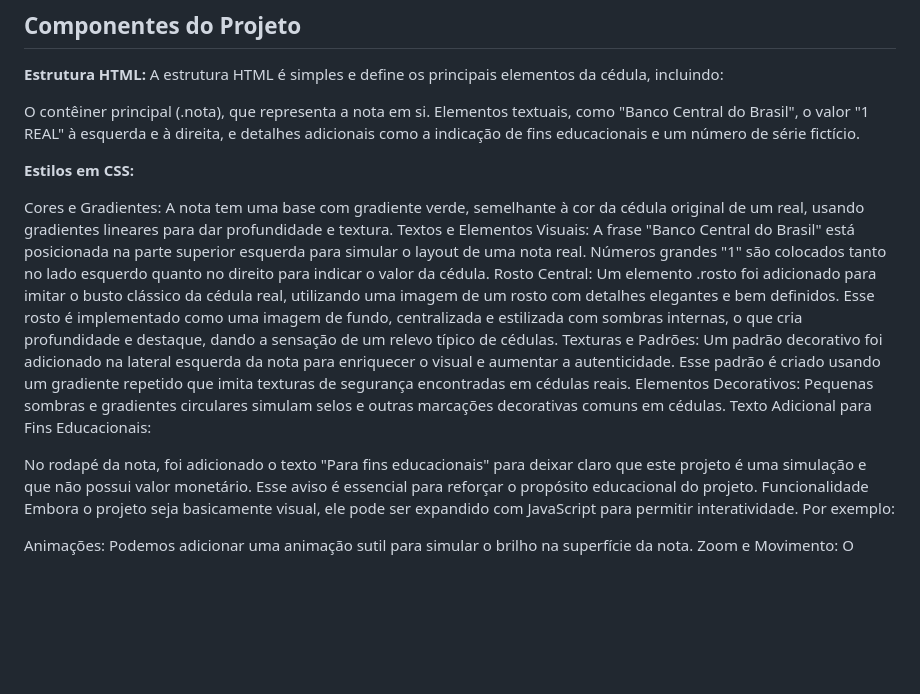
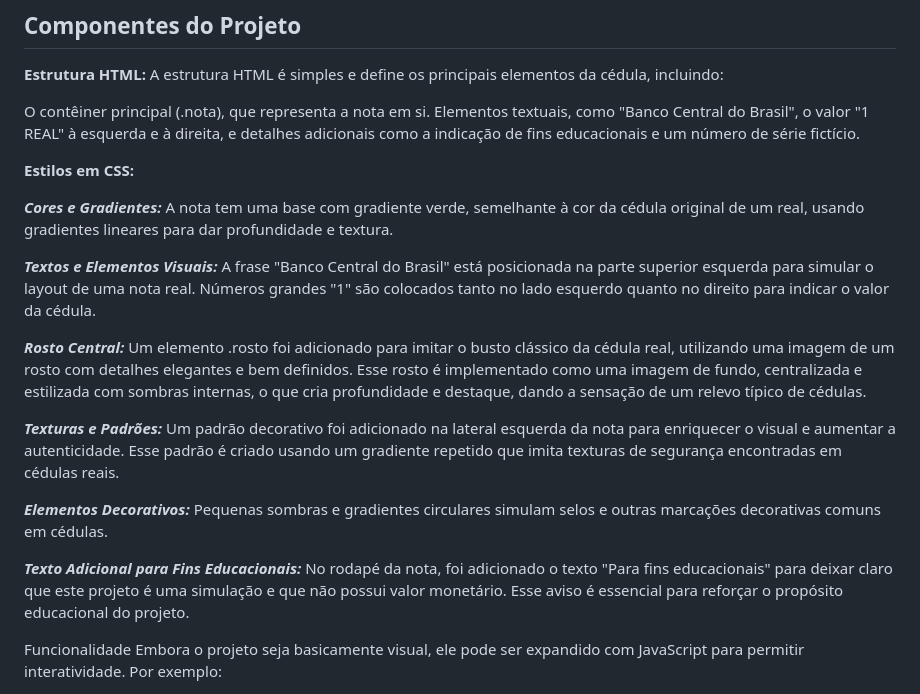
Before and after one commit to Ninja1375/Nota-Virtual-de-1-Real, a Markdown page: README.md, the part around the change. Rendered like a GitHub page; blank space fills up the shorter version.

```diff
--- a/README.md
+++ b/README.md
@@ -11,19 +11,19 @@ Elementos textuais, como "Banco Central do Brasil", o valor "1 REAL" à esquerda
 
 **Estilos em CSS:**
 
-Cores e Gradientes: A nota tem uma base com gradiente verde, semelhante à cor da cédula original de um real, usando gradientes lineares para dar profundidade e textura.
-Textos e Elementos Visuais:
-A frase "Banco Central do Brasil" está posicionada na parte superior esquerda para simular o layout de uma nota real.
+***Cores e Gradientes:*** A nota tem uma base com gradiente verde, semelhante à cor da cédula original de um real, usando gradientes lineares para dar profundidade e textura.
+
+***Textos e Elementos Visuais:*** A frase "Banco Central do Brasil" está posicionada na parte superior esquerda para simular o layout de uma nota real.
 Números grandes "1" são colocados tanto no lado esquerdo quanto no direito para indicar o valor da cédula.
-Rosto Central:
-Um elemento .rosto foi adicionado para imitar o busto clássico da cédula real, utilizando uma imagem de um rosto com detalhes elegantes e bem definidos. Esse rosto é implementado como uma imagem de fundo, centralizada e estilizada com sombras internas, o que cria profundidade e destaque, dando a sensação de um relevo típico de cédulas.
-Texturas e Padrões:
-Um padrão decorativo foi adicionado na lateral esquerda da nota para enriquecer o visual e aumentar a autenticidade. Esse padrão é criado usando um gradiente repetido que imita texturas de segurança encontradas em cédulas reais.
-Elementos Decorativos:
-Pequenas sombras e gradientes circulares simulam selos e outras marcações decorativas comuns em cédulas.
-Texto Adicional para Fins Educacionais:
 
-No rodapé da nota, foi adicionado o texto "Para fins educacionais" para deixar claro que este projeto é uma simulação e que não possui valor monetário. Esse aviso é essencial para reforçar o propósito educacional do projeto.
+***Rosto Central:*** Um elemento .rosto foi adicionado para imitar o busto clássico da cédula real, utilizando uma imagem de um rosto com detalhes elegantes e bem definidos. Esse rosto é implementado como uma imagem de fundo, centralizada e estilizada com sombras internas, o que cria profundidade e destaque, dando a sensação de um relevo típico de cédulas.
+
+***Texturas e Padrões:*** Um padrão decorativo foi adicionado na lateral esquerda da nota para enriquecer o visual e aumentar a autenticidade. Esse padrão é criado usando um gradiente repetido que imita texturas de segurança encontradas em cédulas reais.
+
+***Elementos Decorativos:*** Pequenas sombras e gradientes circulares simulam selos e outras marcações decorativas comuns em cédulas.
+
+***Texto Adicional para Fins Educacionais:*** No rodapé da nota, foi adicionado o texto "Para fins educacionais" para deixar claro que este projeto é uma simulação e que não possui valor monetário. Esse aviso é essencial para reforçar o propósito educacional do projeto.
+
 Funcionalidade
 Embora o projeto seja basicamente visual, ele pode ser expandido com JavaScript para permitir interatividade. Por exemplo:
 
```
